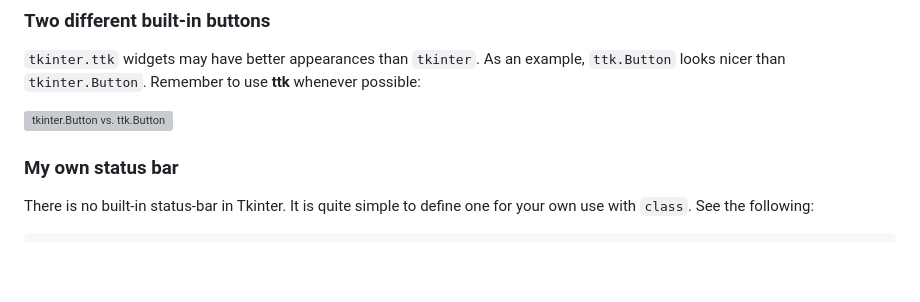
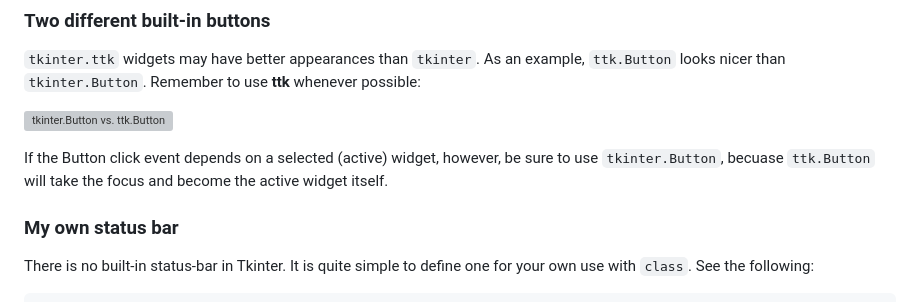
Before and after one commit to qiangliu-sd/qiangliu-sd.github.io, a Markdown page: coding/proglangs/py_free-msg-box.md, the part around the change. GitHub-like rendering; blank space fills up the shorter version; grey boxes are pictures that could not be loaded.

````diff
--- a/coding/proglangs/py_free-msg-box.md
+++ b/coding/proglangs/py_free-msg-box.md
@@ -62,6 +62,8 @@ Also, see [note](#Note) at the end.
 
 ![tkinter.Button vs. ttk.Button](images/two_buttons.png)
 
+If the Button click event depends on a selected (active) widget, however, be sure to use `tkinter.Button`, becuase `ttk.Button` will take the focus and become the active widget itself.
+
 ### My own status bar
 There is no built-in status-bar in Tkinter. It is quite simple to define one for your own use with `class`. See the following:
 ```
````
